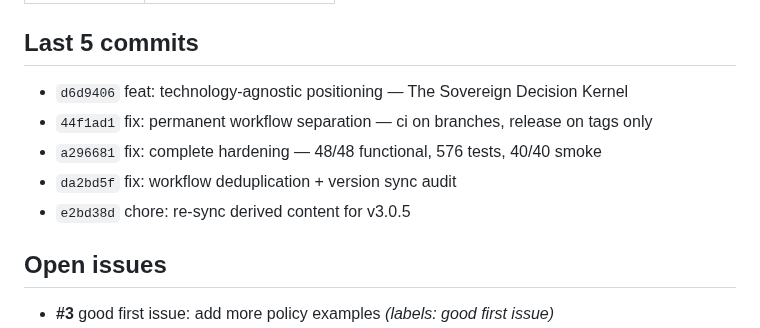
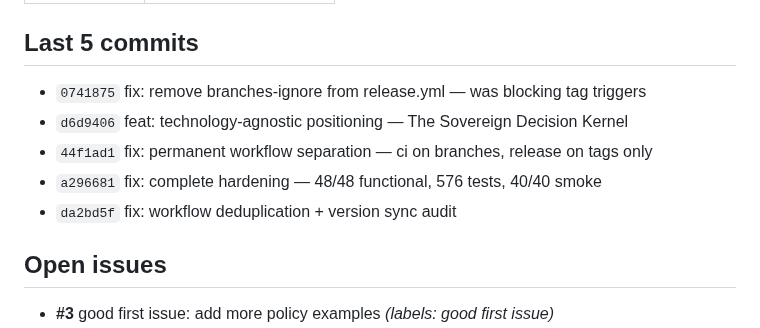
Before and after one commit to sebastianweiss83/sentinel-kernel, a Markdown page: CLAUDE.md, the part around one of its changes. Rendered like a GitHub page.

Commit message:
chore(auto): sync all derived content [skip ci]

```diff
--- a/CLAUDE.md
+++ b/CLAUDE.md
@@ -16,11 +16,11 @@
 
 ## Last 5 commits
 
+- `0741875` fix: remove branches-ignore from release.yml — was blocking tag triggers
 - `d6d9406` feat: technology-agnostic positioning — The Sovereign Decision Kernel
 - `44f1ad1` fix: permanent workflow separation — ci on branches, release on tags only
 - `a296681` fix: complete hardening — 48/48 functional, 576 tests, 40/40 smoke
 - `da2bd5f` fix: workflow deduplication + version sync audit
-- `e2bd38d` chore: re-sync derived content for v3.0.5
 
 ## Open issues
 
```
Also changed, not shown: other parts of CLAUDE.md (+1 -1 lines), docs/project-status.md (+1 -1 lines).
